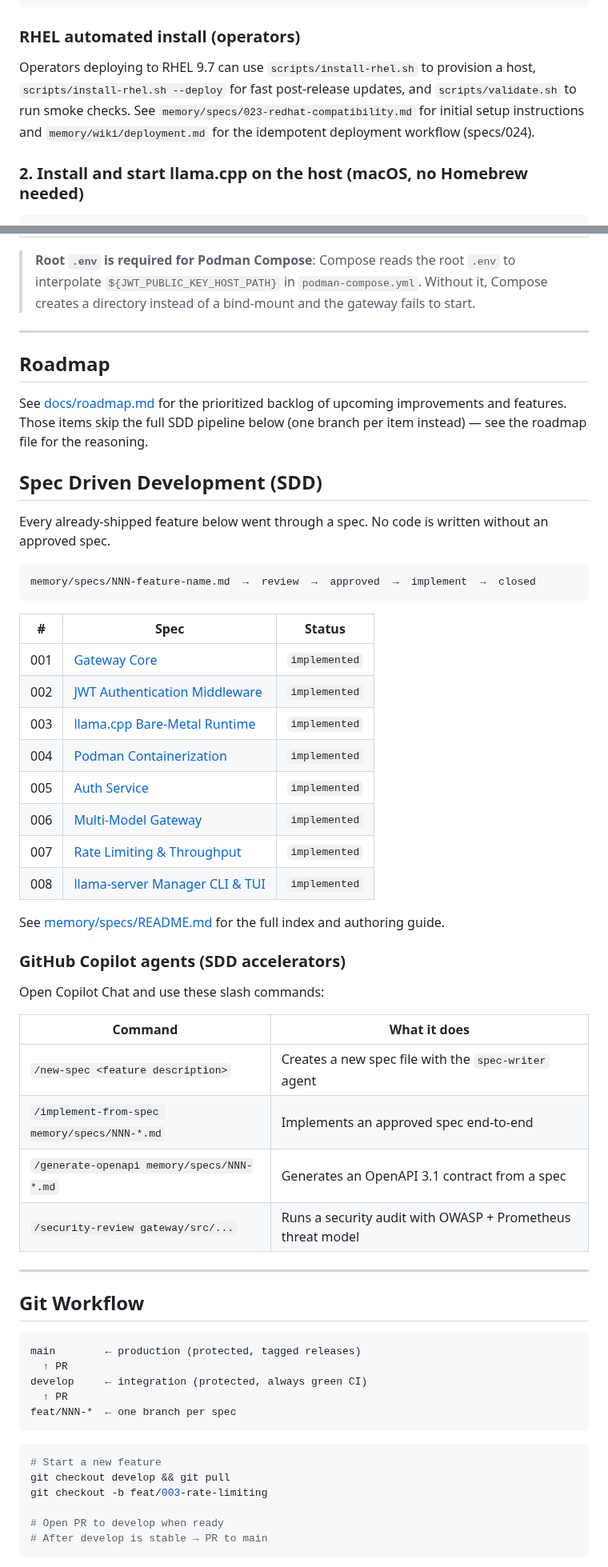
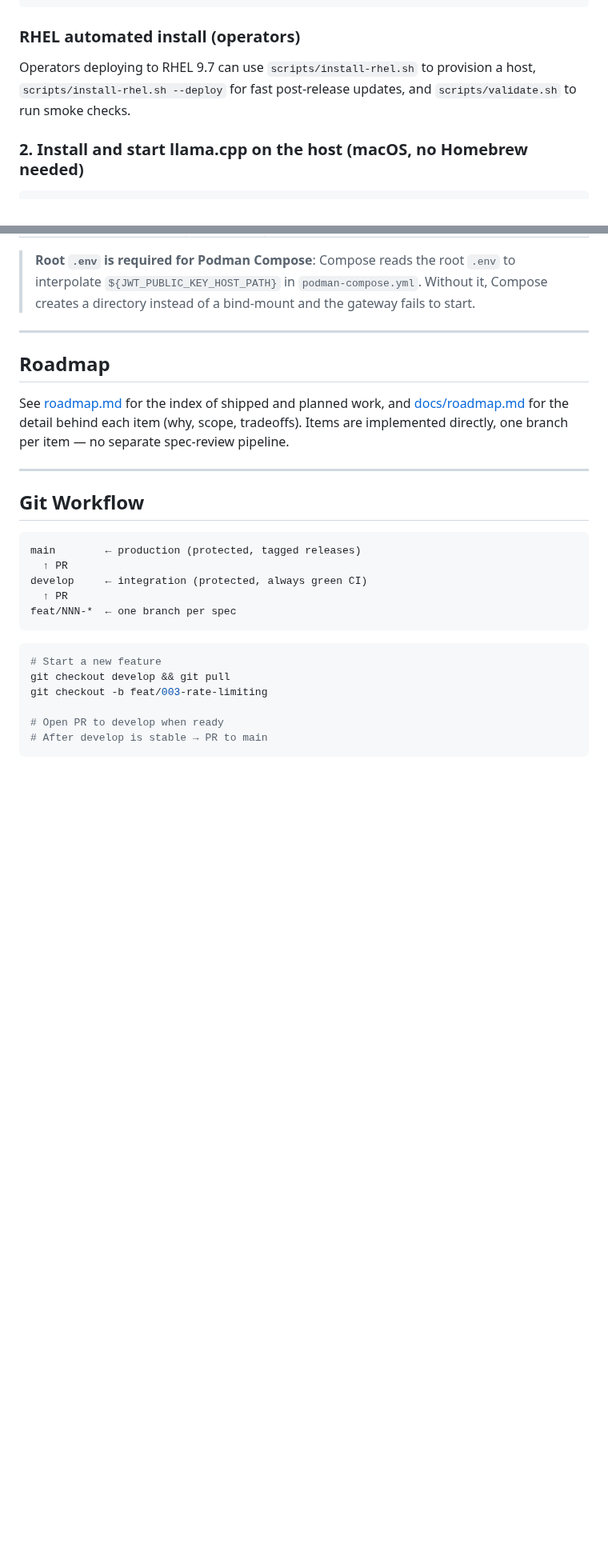
Before and after one commit to Root1V/prometheus-inference-platform, a Markdown page: README.md, 2 parts joined by grey strips. Shown at 80% size. GitHub-like rendering; blank space fills up the shorter version.

Commit message:
docs(README): fix dangling links to removed memory/ SDD pipeline
memory/specs/, memory/wiki/, and memory/decisions/ were deleted in
546a196 in favor of the lightweight roadmap.md/docs/roadmap.md
workflow, but README.md still linked to them in ~15 places, including
a whole "Spec Driven Development (SDD)" section describing a pipeline
that no longer exists. Removes the dead links and section, repoints a
few to the equivalent RM-NN entries in docs/roadmap.md where that
info actually lives now.

Co-Authored-By: Claude Sonnet 5 <noreply@anthropic.com>

````diff
--- a/README.md
+++ b/README.md
@@ -71,7 +71,7 @@ EOF
 
 ### RHEL automated install (operators)
 
-Operators deploying to RHEL 9.7 can use `scripts/install-rhel.sh` to provision a host, `scripts/install-rhel.sh --deploy` for fast post-release updates, and `scripts/validate.sh` to run smoke checks. See `memory/specs/023-redhat-compatibility.md` for initial setup instructions and `memory/wiki/deployment.md` for the idempotent deployment workflow (specs/024).
+Operators deploying to RHEL 9.7 can use `scripts/install-rhel.sh` to provision a host, `scripts/install-rhel.sh --deploy` for fast post-release updates, and `scripts/validate.sh` to run smoke checks.
 
 ### 2. Install and start llama.cpp on the host (macOS, no Homebrew needed)
 
@@ -290,42 +290,10 @@ See `gateway/.env.podman.example` and `auth-service/.env.example` for full confi
 
 ## Roadmap
 
-See [docs/roadmap.md](docs/roadmap.md) for the prioritized backlog of upcoming
-improvements and features. Those items skip the full SDD pipeline below (one branch per
-item instead) — see the roadmap file for the reasoning.
-
-## Spec Driven Development (SDD)
-
-Every already-shipped feature below went through a spec. No code is written without an
-approved spec.
-
-```
-memory/specs/NNN-feature-name.md  →  review  →  approved  →  implement  →  closed
-```
-
-| # | Spec | Status |
-|---|------|--------|
-| 001 | [Gateway Core](memory/specs/001-gateway-core.md) | `implemented` |
-| 002 | [JWT Authentication Middleware](memory/specs/002-jwt-authentication-middleware.md) | `implemented` |
-| 003 | [llama.cpp Bare-Metal Runtime](memory/specs/003-llama-cpp-runtime.md) | `implemented` |
-| 004 | [Podman Containerization](memory/specs/004-podman-containerization.md) | `implemented` |
-| 005 | [Auth Service](memory/specs/005-auth-service.md) | `implemented` |
-| 006 | [Multi-Model Gateway](memory/specs/006-multi-model-gateway.md) | `implemented` |
-| 007 | [Rate Limiting & Throughput](memory/specs/007-rate-limiting-and-throughput.md) | `implemented` |
-| 008 | [llama-server Manager CLI & TUI](memory/specs/008-llama-server-manager.md) | `implemented` |
-
-See [memory/specs/README.md](memory/specs/README.md) for the full index and authoring guide.
-
-### GitHub Copilot agents (SDD accelerators)
-
-Open Copilot Chat and use these slash commands:
-
-| Command | What it does |
-|---------|-------------|
-| `/new-spec <feature description>` | Creates a new spec file with the `spec-writer` agent |
-| `/implement-from-spec memory/specs/NNN-*.md` | Implements an approved spec end-to-end |
-| `/generate-openapi memory/specs/NNN-*.md` | Generates an OpenAPI 3.1 contract from a spec |
-| `/security-review gateway/src/...` | Runs a security audit with OWASP + Prometheus threat model |
+See [roadmap.md](roadmap.md) for the index of shipped and planned work, and
+[docs/roadmap.md](docs/roadmap.md) for the detail behind each item (why, scope,
+tradeoffs). Items are implemented directly, one branch per item — no separate
+spec-review pipeline.
 
 ---
 
````
Also changed, not shown: other parts of README.md (+3 -11 lines).
